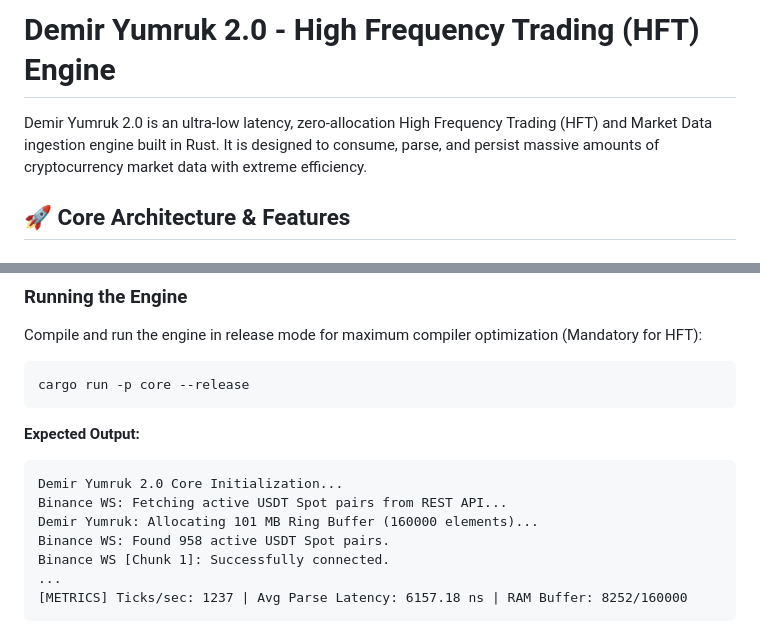
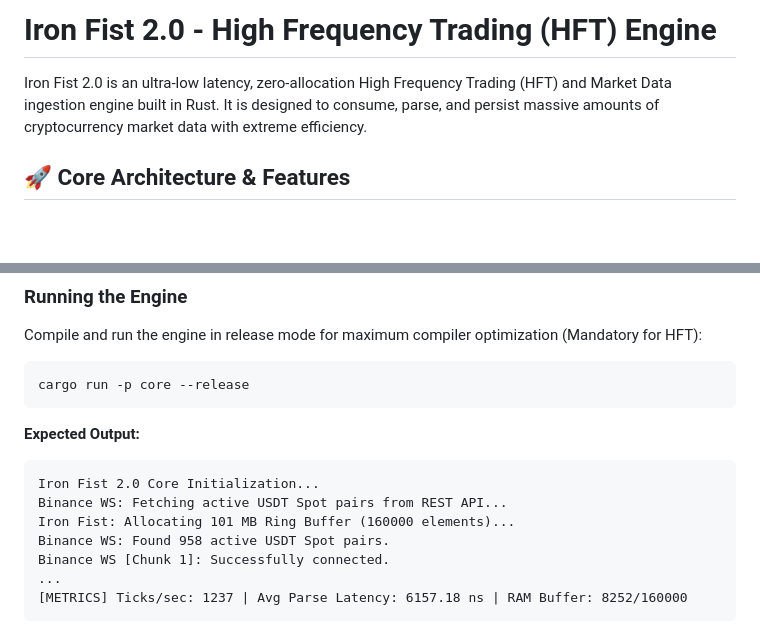
Before and after one commit to Quant-Trade-Lab-Community/cycle_finance_bot, a Markdown page: README.md, 2 parts joined by grey strips. Drawn GitHub-style; blank space fills up the shorter version.

Commit message:
docs: translate project name to Iron Fist for global audience

````diff
--- a/README.md
+++ b/README.md
@@ -1,6 +1,6 @@
-# Demir Yumruk 2.0 - High Frequency Trading (HFT) Engine
+# Iron Fist 2.0 - High Frequency Trading (HFT) Engine
 
-Demir Yumruk 2.0 is an ultra-low latency, zero-allocation High Frequency Trading (HFT) and Market Data ingestion engine built in Rust. It is designed to consume, parse, and persist massive amounts of cryptocurrency market data with extreme efficiency.
+Iron Fist 2.0 is an ultra-low latency, zero-allocation High Frequency Trading (HFT) and Market Data ingestion engine built in Rust. It is designed to consume, parse, and persist massive amounts of cryptocurrency market data with extreme efficiency.
 
 ## 🚀 Core Architecture & Features
 
@@ -54,9 +54,9 @@ cargo run -p core --release
 
 **Expected Output:**
 ```text
-Demir Yumruk 2.0 Core Initialization...
+Iron Fist 2.0 Core Initialization...
 Binance WS: Fetching active USDT Spot pairs from REST API...
-Demir Yumruk: Allocating 101 MB Ring Buffer (160000 elements)...
+Iron Fist: Allocating 101 MB Ring Buffer (160000 elements)...
 Binance WS: Found 958 active USDT Spot pairs.
 Binance WS [Chunk 1]: Successfully connected.
 ...
````
